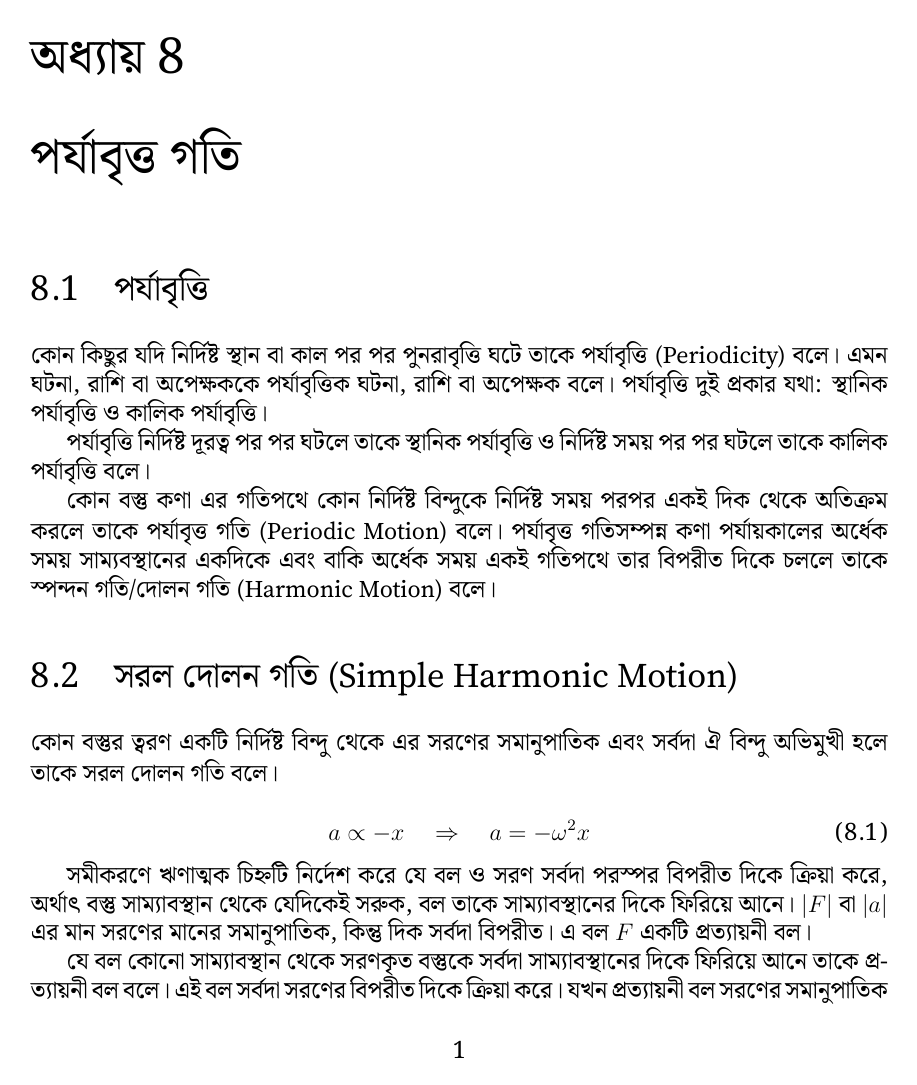
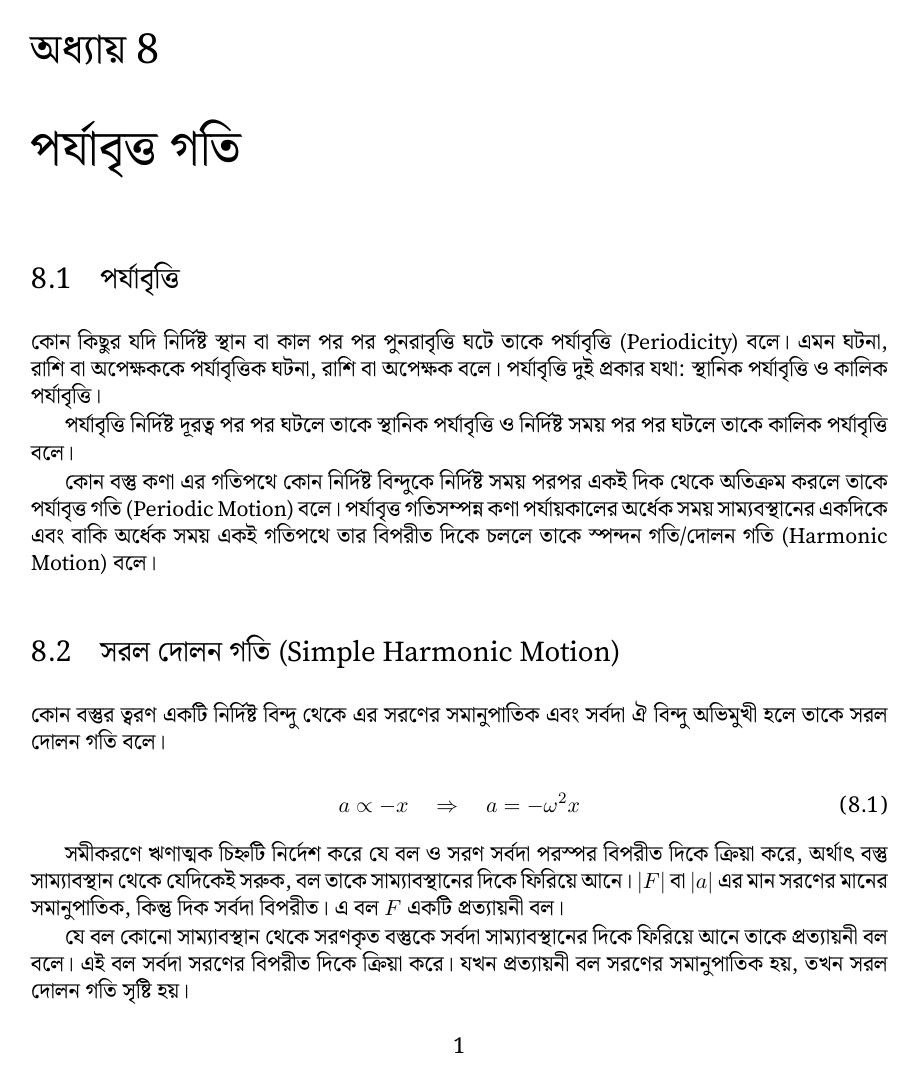
Before and after one commit to Sarf137inverse/sharp-physics-p1, a LaTeX book (src/main.tex): page 1 of 6 before the commit and page 1 of 5 after it. Compiled offline with XeLaTeX.

Commit message:
changed the manuscript font size to 11pt from 12 pt

```diff
--- a/src/main.tex
+++ b/src/main.tex
@@ -1,4 +1,4 @@
-\documentclass[12pt]{book}
+\documentclass[11pt]{book}
 \input{preamble}
 \begin{document}
 \setcounter{chapter}{7}
```
